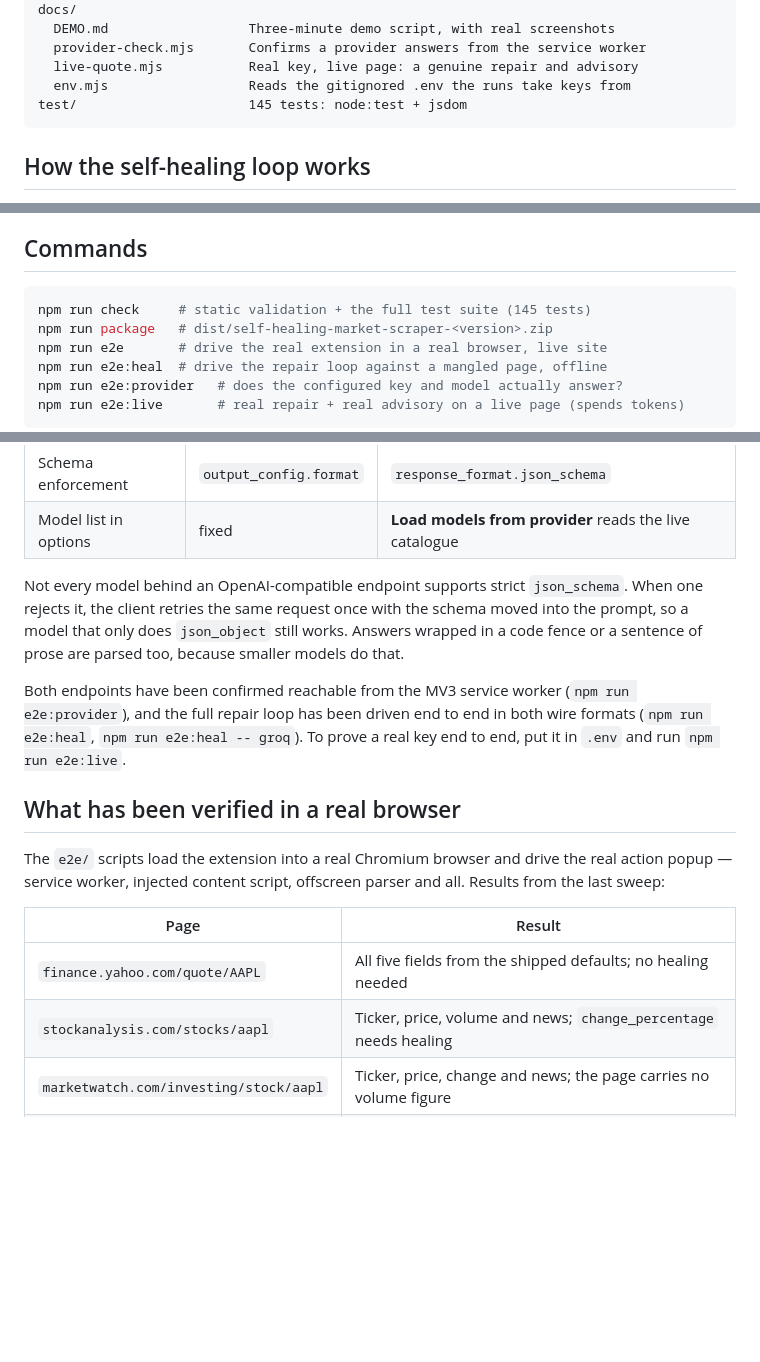
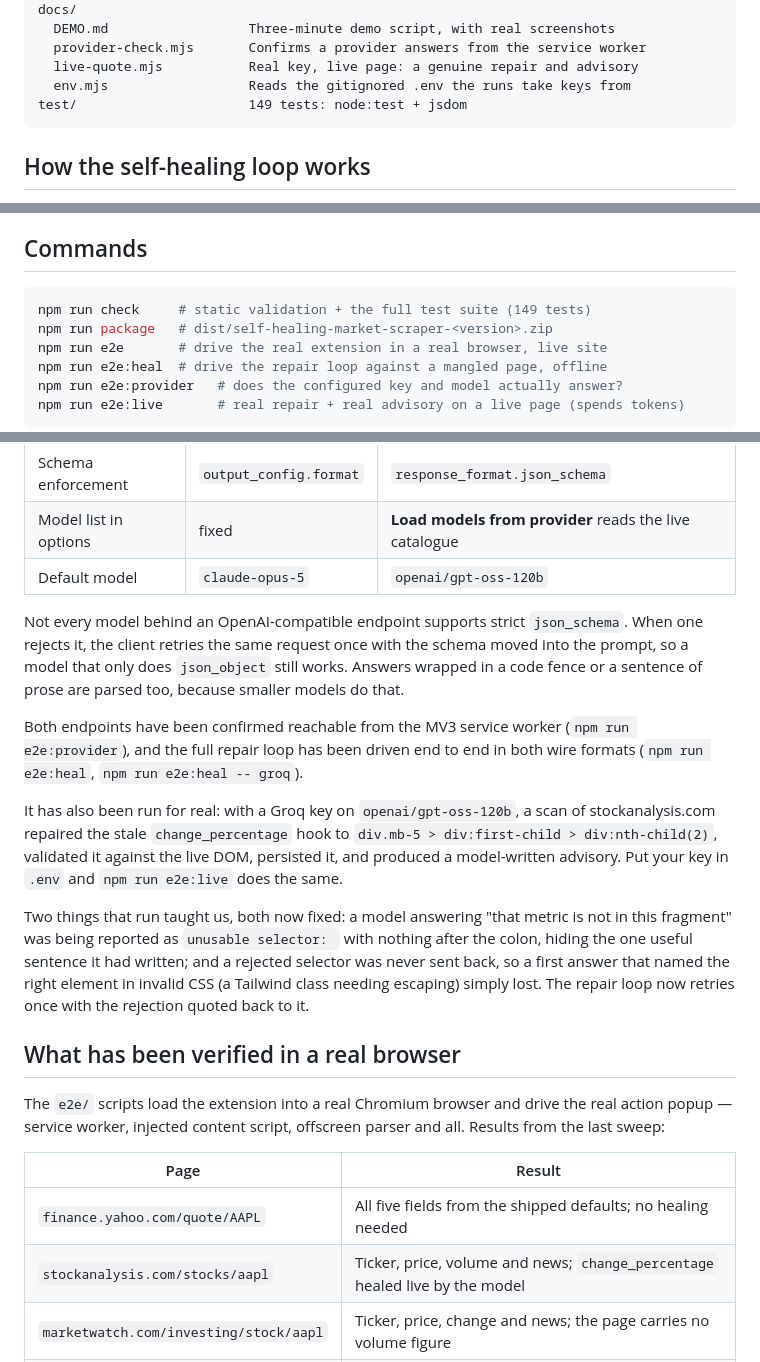
Before and after one commit to Team-Hackathon-Project/HackathonProject, a Markdown page: README.md, 3 parts joined by grey strips. Drawn GitHub-style; blank space fills up the shorter version.

````diff
--- a/README.md
+++ b/README.md
@@ -60,7 +60,7 @@ docs/
   provider-check.mjs       Confirms a provider answers from the service worker
   live-quote.mjs           Real key, live page: a genuine repair and advisory
   env.mjs                  Reads the gitignored .env the runs take keys from
-test/                      145 tests: node:test + jsdom
+test/                      149 tests: node:test + jsdom
 ```
 
 ## How the self-healing loop works
@@ -144,7 +144,7 @@ Advisory output:
 ## Commands
 
 ```bash
-npm run check     # static validation + the full test suite (145 tests)
+npm run check     # static validation + the full test suite (149 tests)
 npm run package   # dist/self-healing-market-scraper-<version>.zip
 npm run e2e       # drive the real extension in a real browser, live site
 npm run e2e:heal  # drive the repair loop against a mangled page, offline
@@ -199,6 +199,7 @@ message lives.
 | Auth | `x-api-key` | `Authorization: Bearer` |
 | Schema enforcement | `output_config.format` | `response_format.json_schema` |
 | Model list in options | fixed | **Load models from provider** reads the live catalogue |
+| Default model | `claude-opus-5` | `openai/gpt-oss-120b` |
 
 Not every model behind an OpenAI-compatible endpoint supports strict
 `json_schema`. When one rejects it, the client retries the same request once
@@ -208,8 +209,20 @@ too, because smaller models do that.
 
 Both endpoints have been confirmed reachable from the MV3 service worker
 (`npm run e2e:provider`), and the full repair loop has been driven end to end in
-both wire formats (`npm run e2e:heal`, `npm run e2e:heal -- groq`). To prove a
-real key end to end, put it in `.env` and run `npm run e2e:live`.
+both wire formats (`npm run e2e:heal`, `npm run e2e:heal -- groq`).
+
+It has also been run for real: with a Groq key on `openai/gpt-oss-120b`, a scan
+of stockanalysis.com repaired the stale `change_percentage` hook to
+`div.mb-5 > div:first-child > div:nth-child(2)`, validated it against the live
+DOM, persisted it, and produced a model-written advisory. Put your key in `.env`
+and `npm run e2e:live` does the same.
+
+Two things that run taught us, both now fixed: a model answering "that metric is
+not in this fragment" was being reported as `unusable selector: ` with nothing
+after the colon, hiding the one useful sentence it had written; and a rejected
+selector was never sent back, so a first answer that named the right element in
+invalid CSS (a Tailwind class needing escaping) simply lost. The repair loop now
+retries once with the rejection quoted back to it.
 
 ## What has been verified in a real browser
 
@@ -220,7 +233,7 @@ and all. Results from the last sweep:
 | Page | Result |
 | --- | --- |
 | `finance.yahoo.com/quote/AAPL` | All five fields from the shipped defaults; no healing needed |
-| `stockanalysis.com/stocks/aapl` | Ticker, price, volume and news; `change_percentage` needs healing |
+| `stockanalysis.com/stocks/aapl` | Ticker, price, volume and news; `change_percentage` healed live by the model |
 | `marketwatch.com/investing/stock/aapl` | Ticker, price, change and news; the page carries no volume figure |
 | `google.com/finance/quote/AAPL:NASDAQ` | Ticker (from the URL) and volume; Finance Beta rewrote the page, so price needs healing |
 | Local page with mangled markup | Healing repairs `price`; wrong-field proposals are refused |
````
Also changed, not shown: docs/DEMO.md (+10 -3 lines), docs/demo/07-live-heal.png (added), 11 other files.
